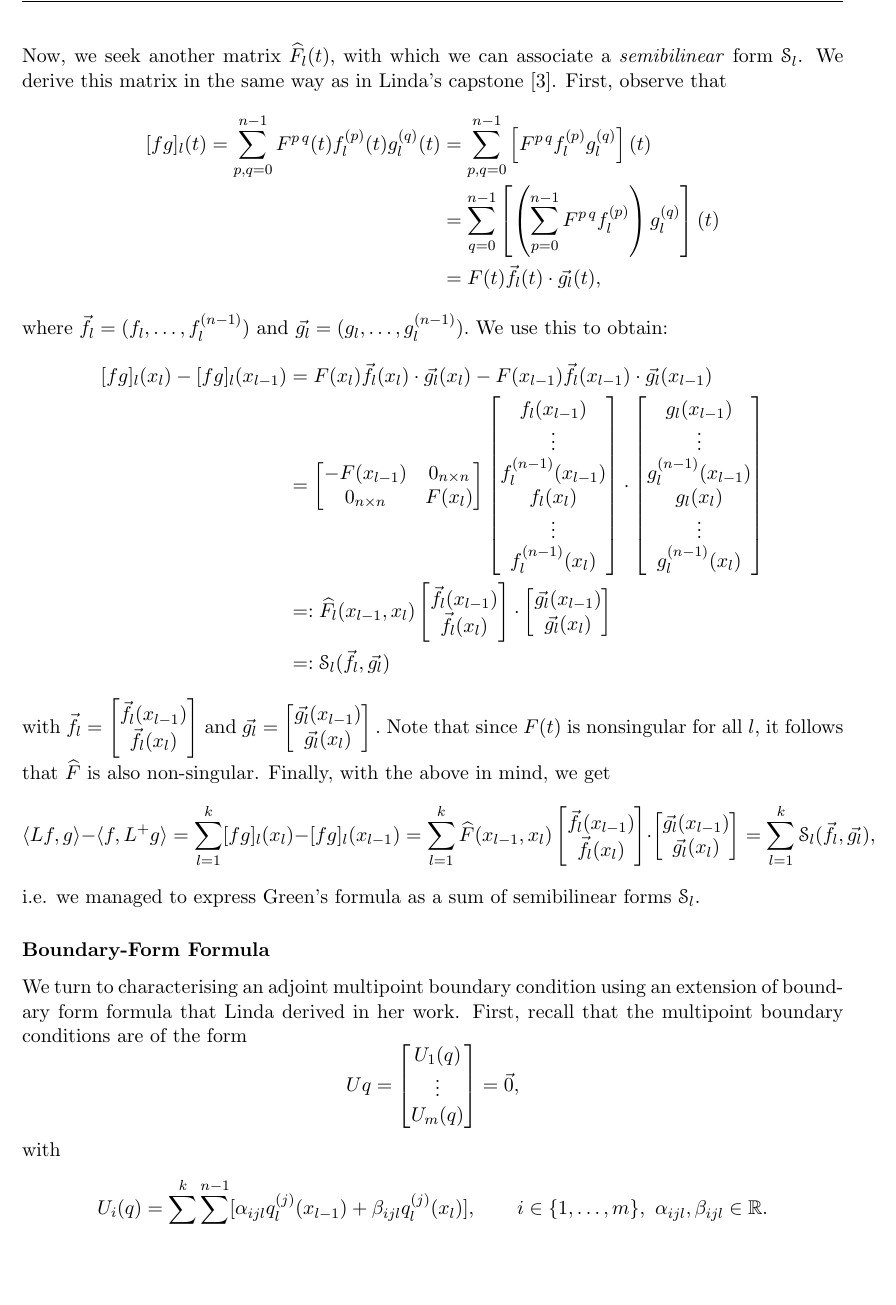
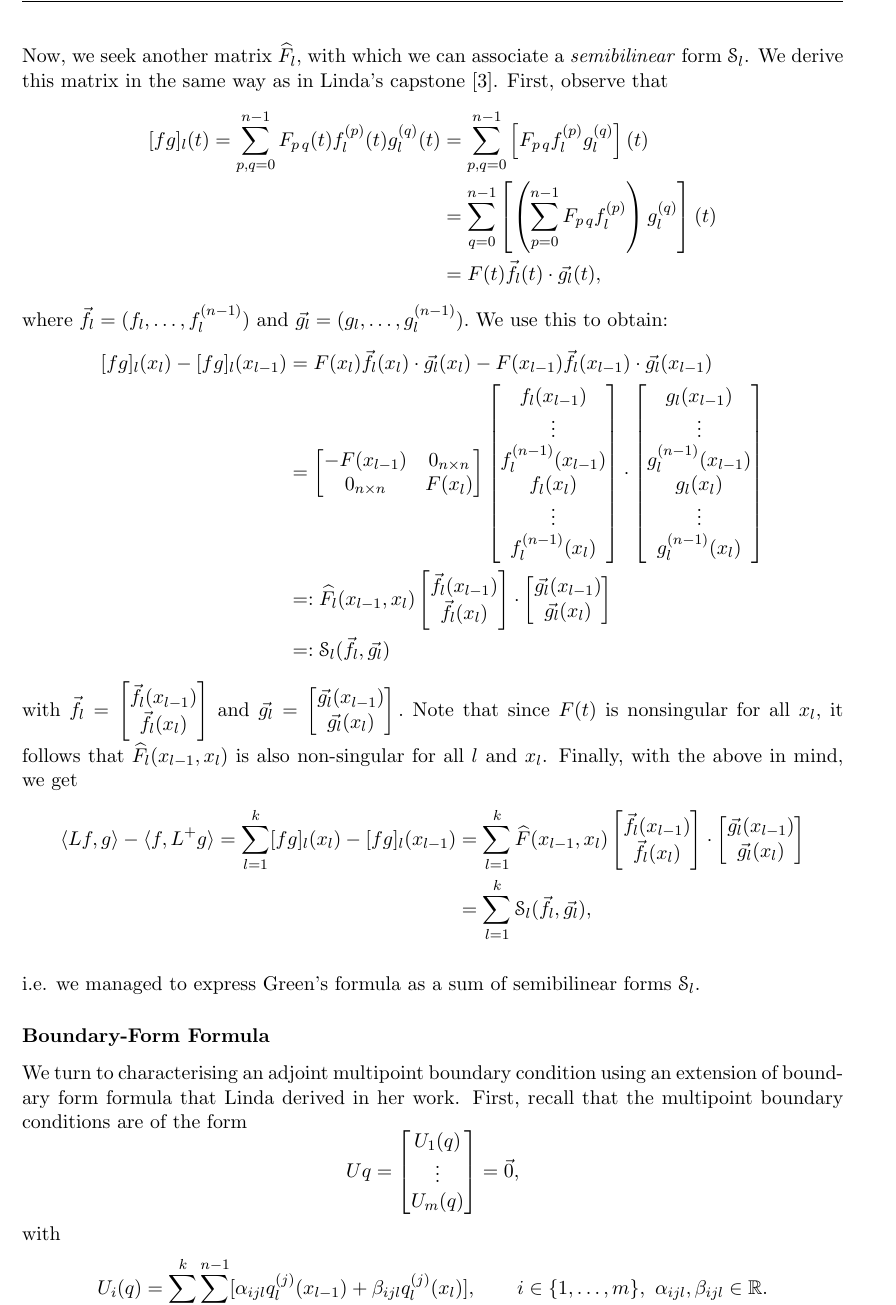
Before and after one commit to totoyoyo/summer-research-project, a LaTeX document (Summaries/IMVP-Adjoint-Construction.tex): part of page 2 of 8, cut so that both start at the same text, the shorter picture padded with empty space. Compiled offline with pdfLaTeX.

Commit message:
Update IMVP-Adjoint-Construction.tex

```diff
--- a/Summaries/IMVP-Adjoint-Construction.tex
+++ b/Summaries/IMVP-Adjoint-Construction.tex
@@ -65,10 +65,10 @@ We let
 \]
 so that the Green's formula can be rewritten as
 \[ \langle Lf,g\rangle - \langle f,L^+ g\rangle = \sum_{l=1}^{k} [fg]_l(x_l) - [fg]_l(x_{l-1}).\]
-Now, we seek another matrix $\widehat{F}_l(t),$ with which we can associate a \emph{semibilinear} form $\mathcal{S}_l$. We derive this matrix in the same way as in Linda's capstone \cite{linfan}. First, observe that
+Now, we seek another matrix $\widehat{F}_l,$ with which we can associate a \emph{semibilinear} form $\mathcal{S}_l$. We derive this matrix in the same way as in Linda's capstone \cite{linfan}. First, observe that
 \begin{align*}
-[fg]_l(t) = \sum_{p,q=0}^{n-1}F^{p\,q}(t) f_l^{(p)}(t)g_l^{(q)}(t) &= \sum_{p,q=0}^{n-1}\left[F^{p\,q} f_l^{(p)} g_l^{(q)}\right](t)  \\
-&= \sum_{q=0}^{n-1}\left[ \left(\sum_{p=0}^{n-1} F^{p\,q} f_l^{(p)}\right) g_l^{(q)}\right](t) \\
+[fg]_l(t) = \sum_{p,q=0}^{n-1}F_{p\,q}(t) f_l^{(p)}(t)g_l^{(q)}(t) &= \sum_{p,q=0}^{n-1}\left[F_{p\,q} f_l^{(p)} g_l^{(q)}\right](t)  \\
+&= \sum_{q=0}^{n-1}\left[ \left(\sum_{p=0}^{n-1} F_{p\,q} f_l^{(p)}\right) g_l^{(q)}\right](t) \\
 &= F(t) \vec{f_l}(t) \cdot \vec{g_l}(t),
 \end{align*}
 where $\vec{f_l} = (f_l, \ldots, f_l^{(n-1)})$ and $\vec{g_l} = (g_l, \ldots, g_l^{(n-1)}).$ We use this to obtain:
@@ -114,9 +114,9 @@ with $\vec{f_l} = \begin{bmatrix}
 \vec{g_l}(x_{l-1})  \\
 \vec{g_l}(x_{l})  \\
 \end{bmatrix}.$
-Note that since $F(t)$ is nonsingular for all $l,$ it follows that $\widehat{F}$ is also non-singular. Finally, with the above in mind, we get
-\[
- \langle Lf,g\rangle - \langle f,L^+ g\rangle = \sum_{l=1}^{k} [fg]_l(x_l) - [fg]_l(x_{l-1}) =  \sum_{l=1}^{k} \widehat{F}(x_{l-1}, x_l)
+Note that since $F(t)$ is nonsingular for all $x_l,$ it follows that $\widehat{F}_l(x_{l-1}, x_l)$ is also non-singular for all $l$ and $x_l$. Finally, with the above in mind, we get
+\begin{align*}
+ \langle Lf,g\rangle - \langle f,L^+ g\rangle = \sum_{l=1}^{k} [fg]_l(x_l) - [fg]_l(x_{l-1}) &=  \sum_{l=1}^{k} \widehat{F}(x_{l-1}, x_l)
 \begin{bmatrix}
 \vec{f_l}(x_{l-1})  \\
 \vec{f_l}(x_{l})  \\
@@ -125,9 +125,12 @@ Note that since $F(t)$ is nonsingular for all $l,$ it follows that $\widehat{F}$
 \begin{bmatrix}
 \vec{g_l}(x_{l-1})  \\
 \vec{g_l}(x_{l})  \\
-\end{bmatrix} =
+\end{bmatrix} \\
+&=
 \sum_{l=1}^{k}  \mathcal{S}_l (\vec{f_l}, \vec{g_l}),
-\]
+\end{align*}
+
+
 i.e. we managed to express Green's formula as a sum of semibilinear forms $\mathcal{S}_l.$
 
 \subsubsection*{Boundary-Form Formula}
```
Also changed, not shown: Summaries/IMVP-Adjoint-Construction.tex (16 more changed lines).
